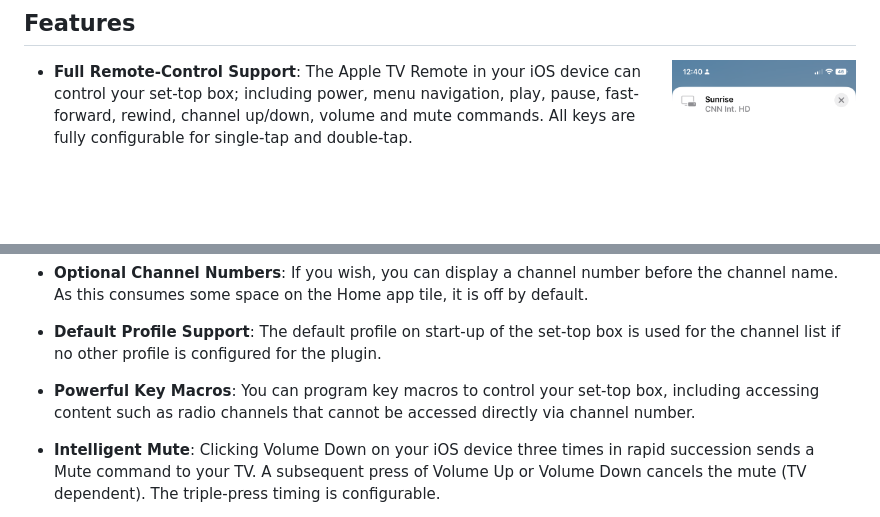
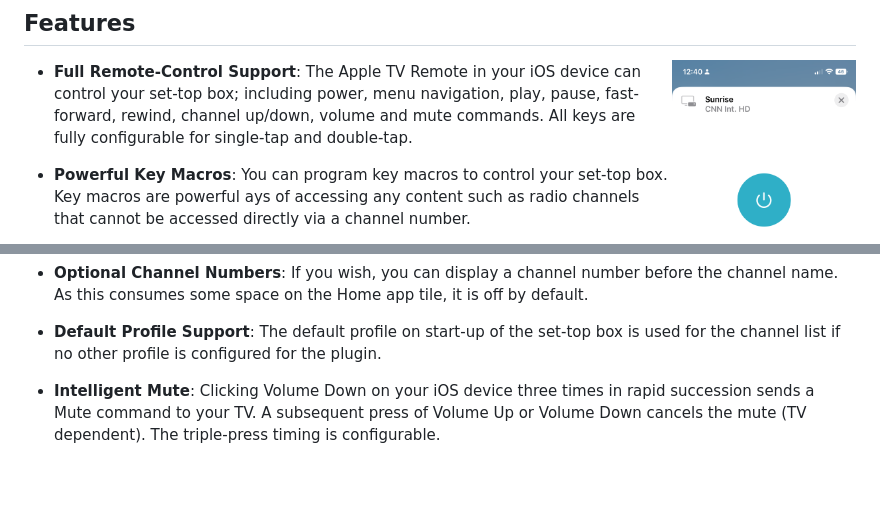
Before and after one commit to jsiegenthaler/homebridge-eosstb, a Markdown page: README.md, 2 parts joined by grey strips. Drawn GitHub-style; blank space fills up the shorter version.

```diff
--- a/README.md
+++ b/README.md
@@ -83,6 +83,8 @@ This plugin is not provided by Magenta or Telenet or Sunrise or Virgin Media or
 
 * **Full Remote-Control Support**: The Apple TV Remote in your iOS device can control your set-top box; including power, menu navigation, play, pause, fast-forward, rewind, channel up/down, volume and mute commands. All keys are fully configurable for single-tap and double-tap.
 
+* **Powerful Key Macros**: You can program key macros to control your set-top box. Key macros are powerful ays of accessing any content such as radio channels that cannot be accessed directly via a channel number.
+
 * **Siri Support** You can control your box with Siri (to the extent of what Apple Siri supports).
 
 * **Shortcuts Support** You can read and control your box with Shortcuts and HomeKit automations (to the extent of what Apple supports), allowing you to control switch-on and channel selection in Home Automations, Shortcuts and Personal Automations.
@@ -102,8 +104,6 @@ This plugin is not provided by Magenta or Telenet or Sunrise or Virgin Media or
 * **Optional Channel Numbers**: If you wish, you can display a channel number before the channel name. As this consumes some space on the Home app tile, it is off by default.
 
 * **Default Profile Support**: The default profile on start-up of the set-top box is used for the channel list if no other profile is configured for the plugin.
-
-* **Powerful Key Macros**: You can program key macros to control your set-top box, including accessing content such as radio channels that cannot be accessed directly via channel number.
 
 * **Intelligent Mute**: Clicking Volume Down on your iOS device three times in rapid succession sends a Mute command to your TV. A subsequent press of Volume Up or Volume Down cancels the mute (TV dependent). The triple-press timing is configurable.
 
```
